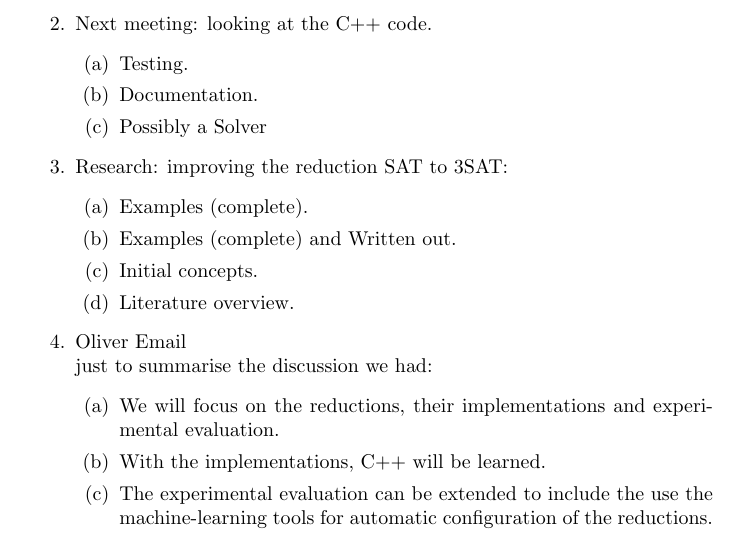
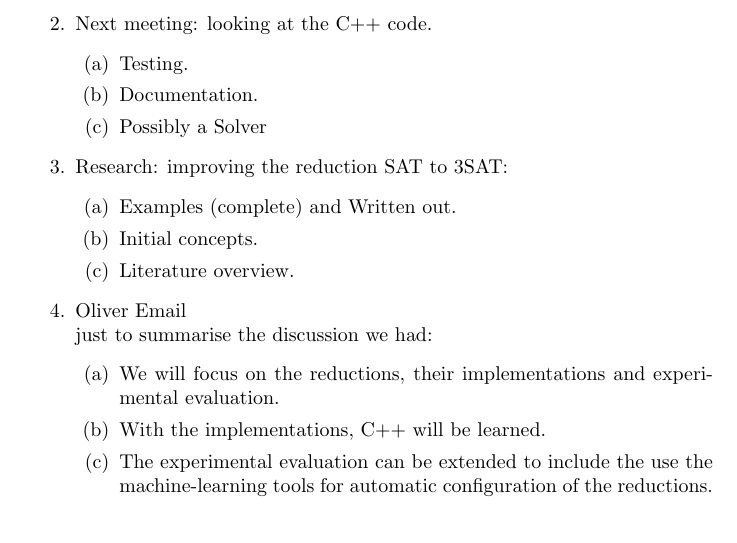
Before and after one commit to OKullmann/NPCompleteReductionsProject, a LaTeX document (ExploringReductions.tex): part of page 4 of 7, cut so that both start at the same text. Compiled offline with pdfLaTeX.

Commit message:
Update ExploringReductions.tex

```diff
--- a/ExploringReductions.tex
+++ b/ExploringReductions.tex
@@ -48,7 +48,6 @@
   \end{enumerate}
 \item Research: improving the reduction SAT to 3SAT:
   \begin{enumerate}
-  \item Examples (complete).
   \item Examples (complete) and Written out.
   \item Initial concepts.
   \item Literature overview.
```
